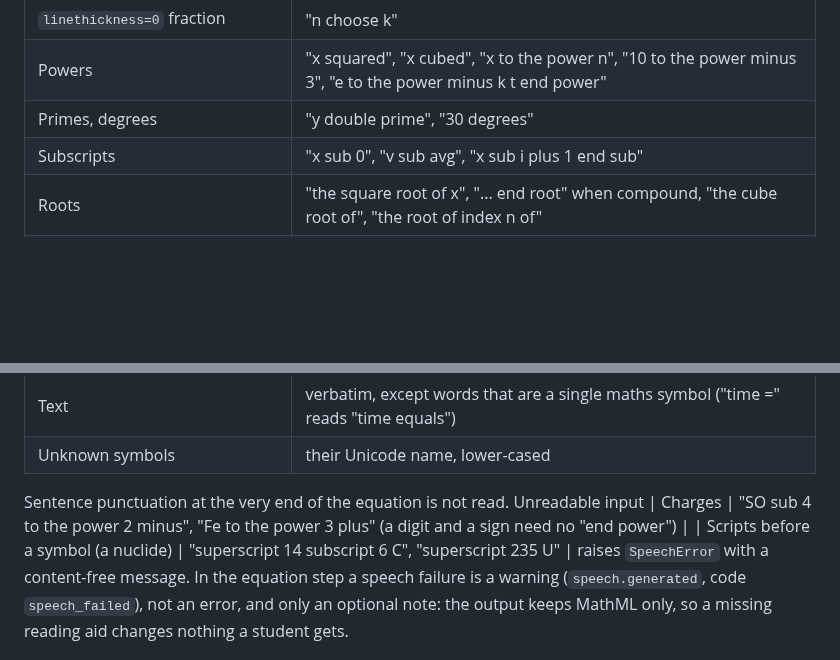
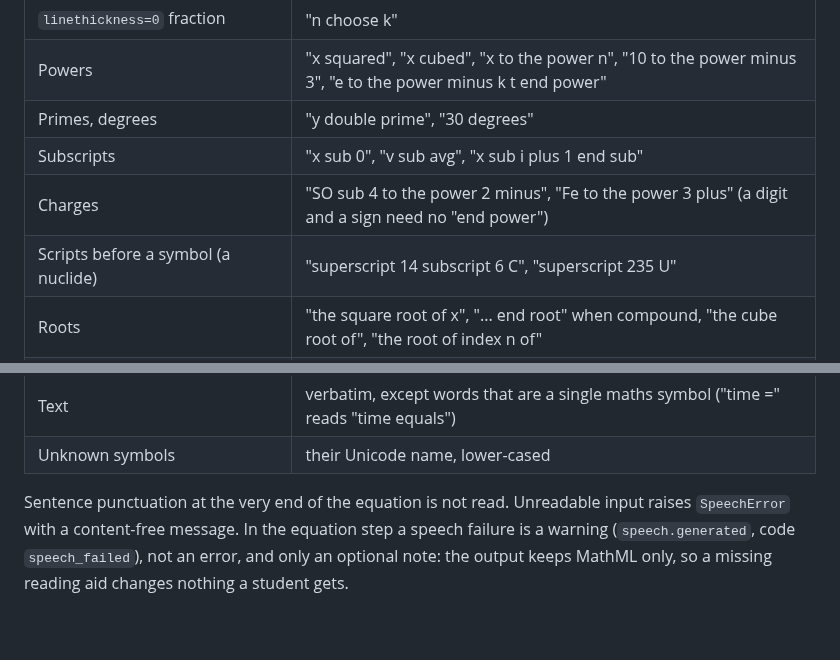
Before and after one commit to harishm17/readablestem, a Markdown page: docs/steps.md, 2 parts joined by grey strips. GitHub-like rendering; blank space fills up the shorter version.

Commit message:
docs/steps.md: the new speech rows belong in the table (fixes two misplaced lines)

```diff
--- a/docs/steps.md
+++ b/docs/steps.md
@@ -607,6 +607,8 @@ only. Input is parsed with defusedxml (depth-capped) and normalised with the sco
 | Powers | "x squared", "x cubed", "x to the power n", "10 to the power minus 3", "e to the power minus k t end power" |
 | Primes, degrees | "y double prime", "30 degrees" |
 | Subscripts | "x sub 0", "v sub avg", "x sub i plus 1 end sub" |
+| Charges | "SO sub 4 to the power 2 minus", "Fe to the power 3 plus" (a digit and a sign need no "end power") |
+| Scripts before a symbol (a nuclide) | "superscript 14 subscript 6 C", "superscript 235 U" |
 | Roots | "the square root of x", "... end root" when compound, "the cube root of", "the root of index n of" |
 | Large operators | "the sum from i equals 1 to n of", "the integral from 0 to 1 of", "the product over k of" |
 | Limits | "the limit as x approaches 0 of" (an arrow under `lim` reads "approaches") |
@@ -619,8 +621,6 @@ only. Input is parsed with defusedxml (depth-capped) and normalised with the sco
 | Unknown symbols | their Unicode name, lower-cased |
 
 Sentence punctuation at the very end of the equation is not read. Unreadable input
-| Charges | "SO sub 4 to the power 2 minus", "Fe to the power 3 plus" (a digit and a sign need no "end power") |
-| Scripts before a symbol (a nuclide) | "superscript 14 subscript 6 C", "superscript 235 U" |
 raises `SpeechError` with a content-free message. In the equation step a speech failure
 is a warning (`speech.generated`, code `speech_failed`), not an error, and only an optional
 note: the output keeps MathML only, so a missing reading aid changes nothing a student gets.
```
